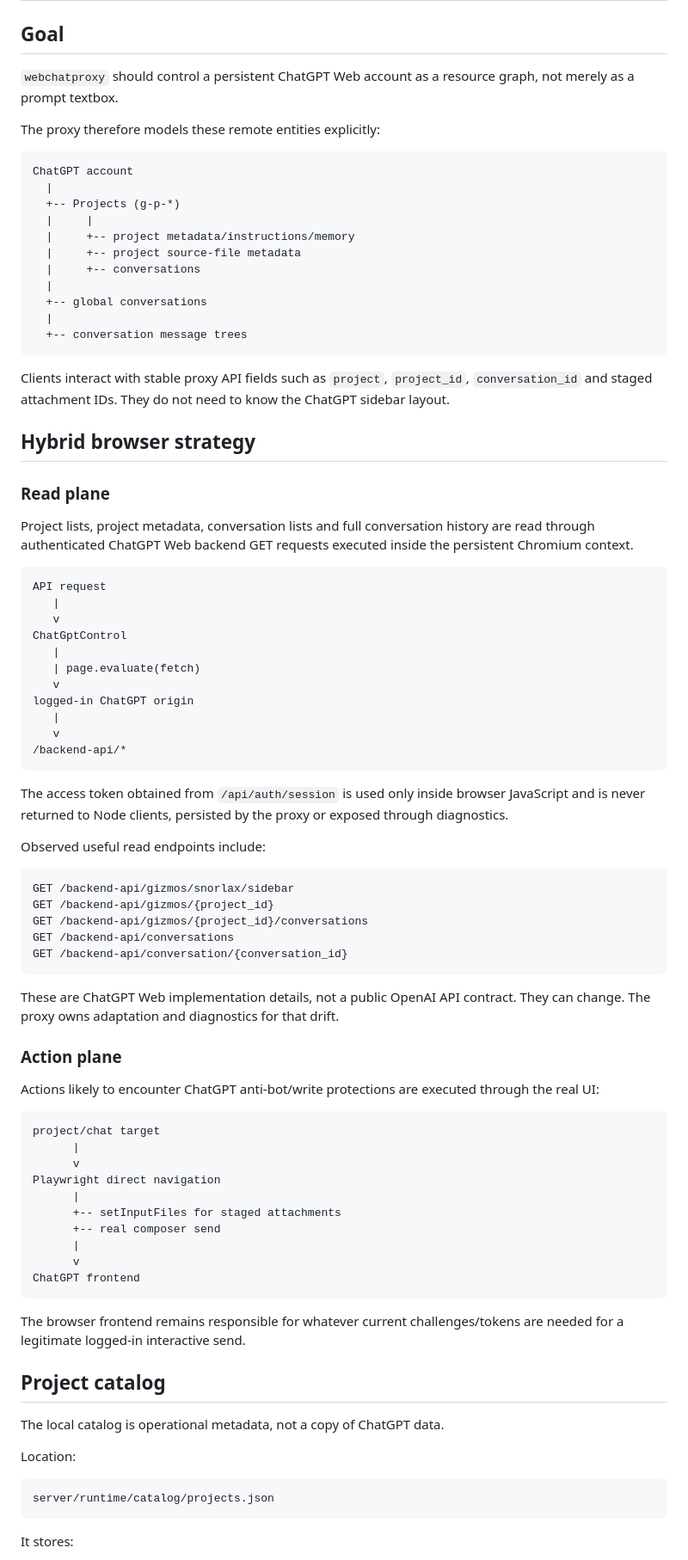
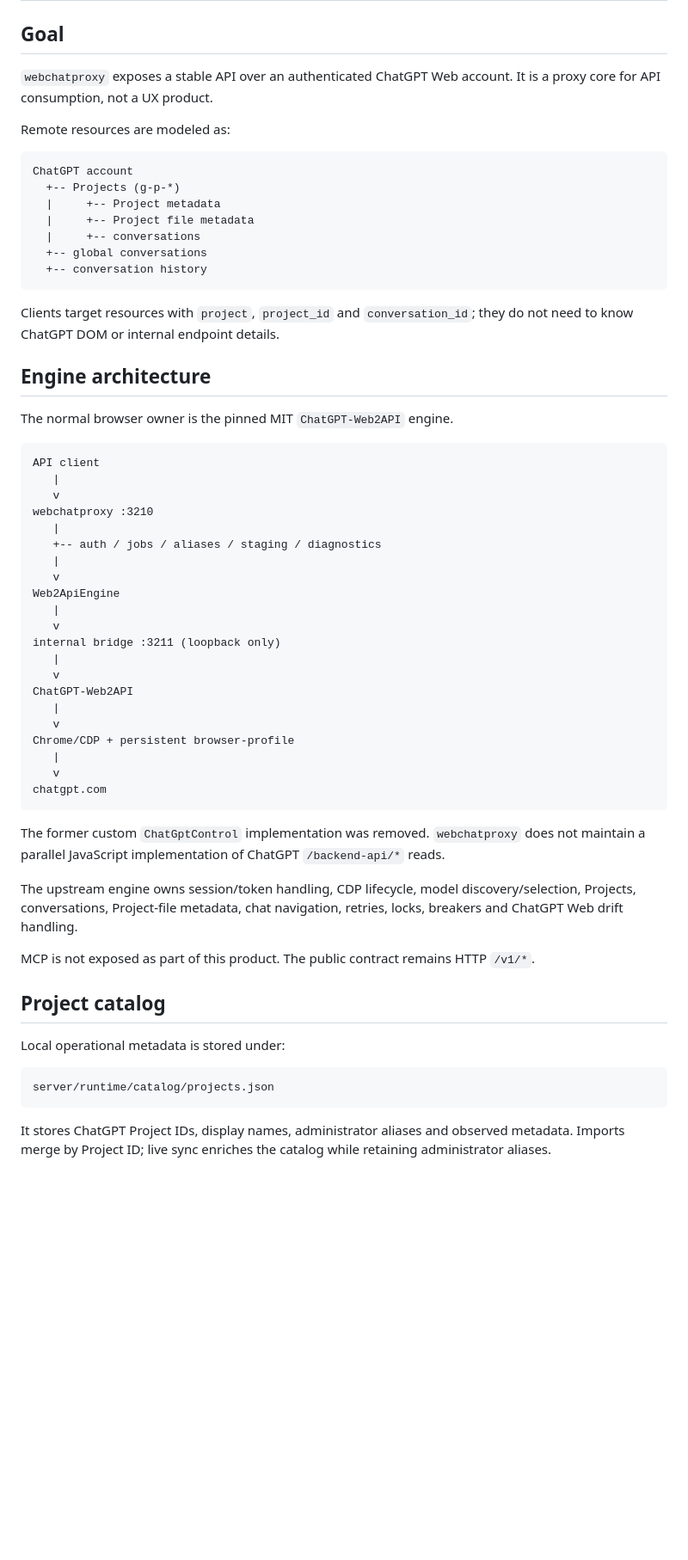
Before and after one commit to 1xLab/webchatproxy, a Markdown page: docs/CONTROL_PLANE.md, the part around one of its changes. Shown at 86% size. Drawn GitHub-style; blank space fills up the shorter version.

Commit message:
docs: replace hybrid Playwright control-plane description

````diff
--- a/docs/CONTROL_PLANE.md
+++ b/docs/CONTROL_PLANE.md
@@ -2,88 +2,63 @@
 
 ## Goal
 
-`webchatproxy` should control a persistent ChatGPT Web account as a resource graph, not merely as a prompt textbox.
+`webchatproxy` exposes a stable API over an authenticated ChatGPT Web account. It is a proxy core for API consumption, not a UX product.
 
-The proxy therefore models these remote entities explicitly:
+Remote resources are modeled as:
 
 ```text
 ChatGPT account
-  |
   +-- Projects (g-p-*)
-  |     |
-  |     +-- project metadata/instructions/memory
-  |     +-- project source-file metadata
+  |     +-- Project metadata
+  |     +-- Project file metadata
   |     +-- conversations
-  |
   +-- global conversations
-  |
-  +-- conversation message trees
+  +-- conversation history
 ```
 
-Clients interact with stable proxy API fields such as `project`, `project_id`, `conversation_id` and staged attachment IDs. They do not need to know the ChatGPT sidebar layout.
+Clients target resources with `project`, `project_id` and `conversation_id`; they do not need to know ChatGPT DOM or internal endpoint details.
 
-## Hybrid browser strategy
+## Engine architecture
 
-### Read plane
-
-Project lists, project metadata, conversation lists and full conversation history are read through authenticated ChatGPT Web backend GET requests executed inside the persistent Chromium context.
+The normal browser owner is the pinned MIT `ChatGPT-Web2API` engine.
 
 ```text
-API request
+API client
    |
    v
-ChatGptControl
+webchatproxy :3210
    |
-   | page.evaluate(fetch)
-   v
-logged-in ChatGPT origin
+   +-- auth / jobs / aliases / staging / diagnostics
    |
    v
-/backend-api/*
+Web2ApiEngine
+   |
+   v
+internal bridge :3211 (loopback only)
+   |
+   v
+ChatGPT-Web2API
+   |
+   v
+Chrome/CDP + persistent browser-profile
+   |
+   v
+chatgpt.com
 ```
 
-The access token obtained from `/api/auth/session` is used only inside browser JavaScript and is never returned to Node clients, persisted by the proxy or exposed through diagnostics.
+The former custom `ChatGptControl` implementation was removed. `webchatproxy` does not maintain a parallel JavaScript implementation of ChatGPT `/backend-api/*` reads.
 
-Observed useful read endpoints include:
+The upstream engine owns session/token handling, CDP lifecycle, model discovery/selection, Projects, conversations, Project-file metadata, chat navigation, retries, locks, breakers and ChatGPT Web drift handling.
 
-```text
-GET /backend-api/gizmos/snorlax/sidebar
-GET /backend-api/gizmos/{project_id}
-GET /backend-api/gizmos/{project_id}/conversations
-GET /backend-api/conversations
-GET /backend-api/conversation/{conversation_id}
-```
-
-These are ChatGPT Web implementation details, not a public OpenAI API contract. They can change. The proxy owns adaptation and diagnostics for that drift.
-
-### Action plane
-
-Actions likely to encounter ChatGPT anti-bot/write protections are executed through the real UI:
-
-```text
-project/chat target
-      |
-      v
-Playwright direct navigation
-      |
-      +-- setInputFiles for staged attachments
-      +-- real composer send
-      |
-      v
-ChatGPT frontend
-```
-
-The browser frontend remains responsible for whatever current challenges/tokens are needed for a legitimate logged-in interactive send.
+MCP is not exposed as part of this product. The public contract remains HTTP `/v1/*`.
 
 ## Project catalog
 
-The local catalog is operational metadata, not a copy of ChatGPT data.
-
-Location:
+Local operational metadata is stored under:
 
 ```text
 server/runtime/catalog/projects.json
 ```
 
-It stores:
+It stores ChatGPT Project IDs, display names, administrator aliases and observed metadata. Imports merge by Project ID; live sync enriches the catalog while retaining administrator aliases.
 
````
Also changed, not shown: other parts of docs/CONTROL_PLANE.md (+49 -87 lines).
